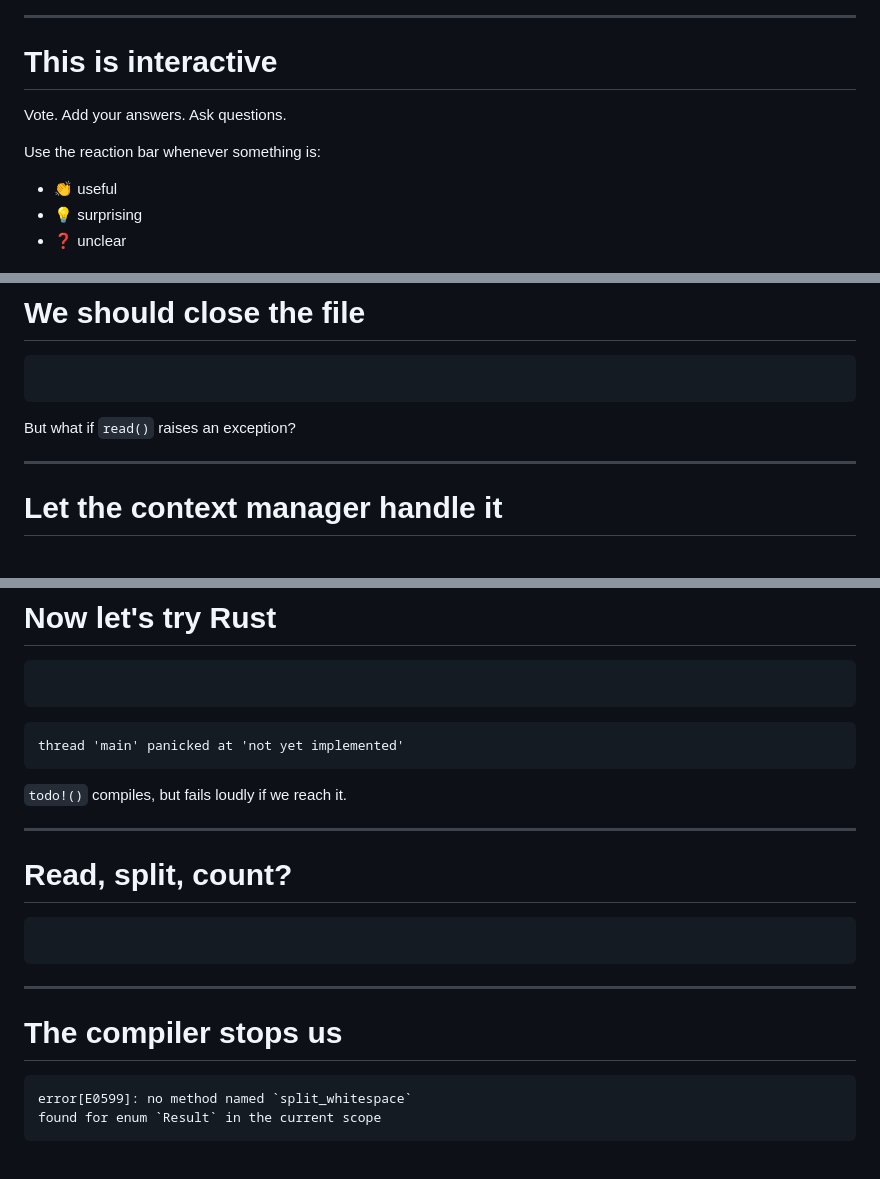
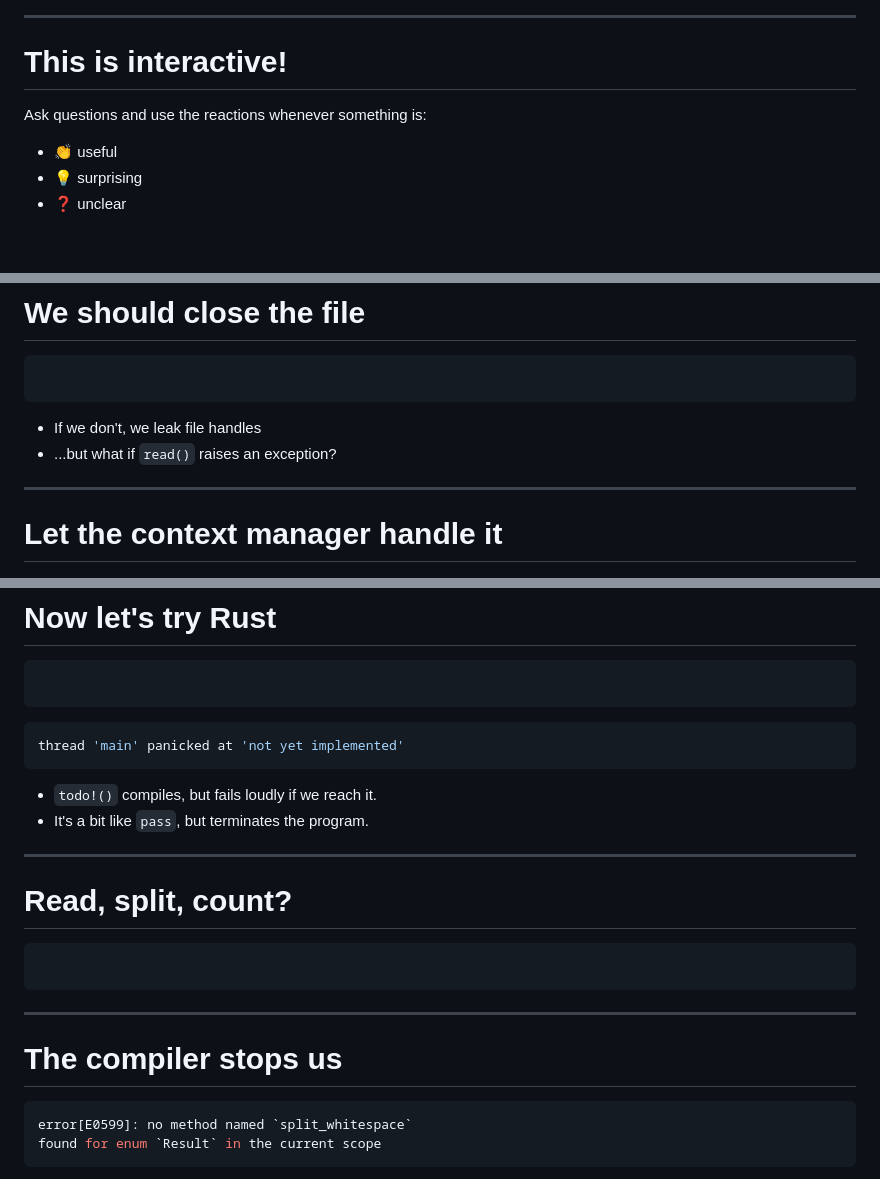
Before and after one commit to corrode/slides, a Markdown page: examples/intro-to-rust.md, 3 parts joined by grey strips. Drawn GitHub-style; blank space fills up the shorter version.

````diff
--- a/examples/intro-to-rust.md
+++ b/examples/intro-to-rust.md
@@ -77,11 +62,9 @@ The clearest concern: **the learning curve**.
 
 ---
 
-# This is interactive
+# This is interactive!
 
-Vote. Add your answers. Ask questions.
-
-Use the reaction bar whenever something is:
+Ask questions and use the reactions whenever something is:
 
 - 👏 useful
 - 💡 surprising
@@ -217,7 +202,8 @@ Simple and correct (for the happy path).
 ```python code/word-count/python/step_03.py
 ```
 
-But what if `read()` raises an exception?
+- If we don't, we leak file handles
+- ...but what if `read()` raises an exception?
 
 ---
 
@@ -314,11 +300,12 @@ How does `split()` handle these?
 ```rust code/word-count/rust/step_01.rs
 ```
 
-```text
+```sh
 thread 'main' panicked at 'not yet implemented'
 ```
 
-`todo!()` compiles, but fails loudly if we reach it.
+- `todo!()` compiles, but fails loudly if we reach it.
+- It's a bit like `pass`, but terminates the program.
 
 ---
 
@@ -331,7 +318,7 @@ thread 'main' panicked at 'not yet implemented'
 
 # The compiler stops us
 
-```text
+```sh
 error[E0599]: no method named `split_whitespace`
 found for enum `Result` in the current scope
 ```
````
Also changed, not shown: other parts of examples/intro-to-rust.md (+23 -36 lines).
